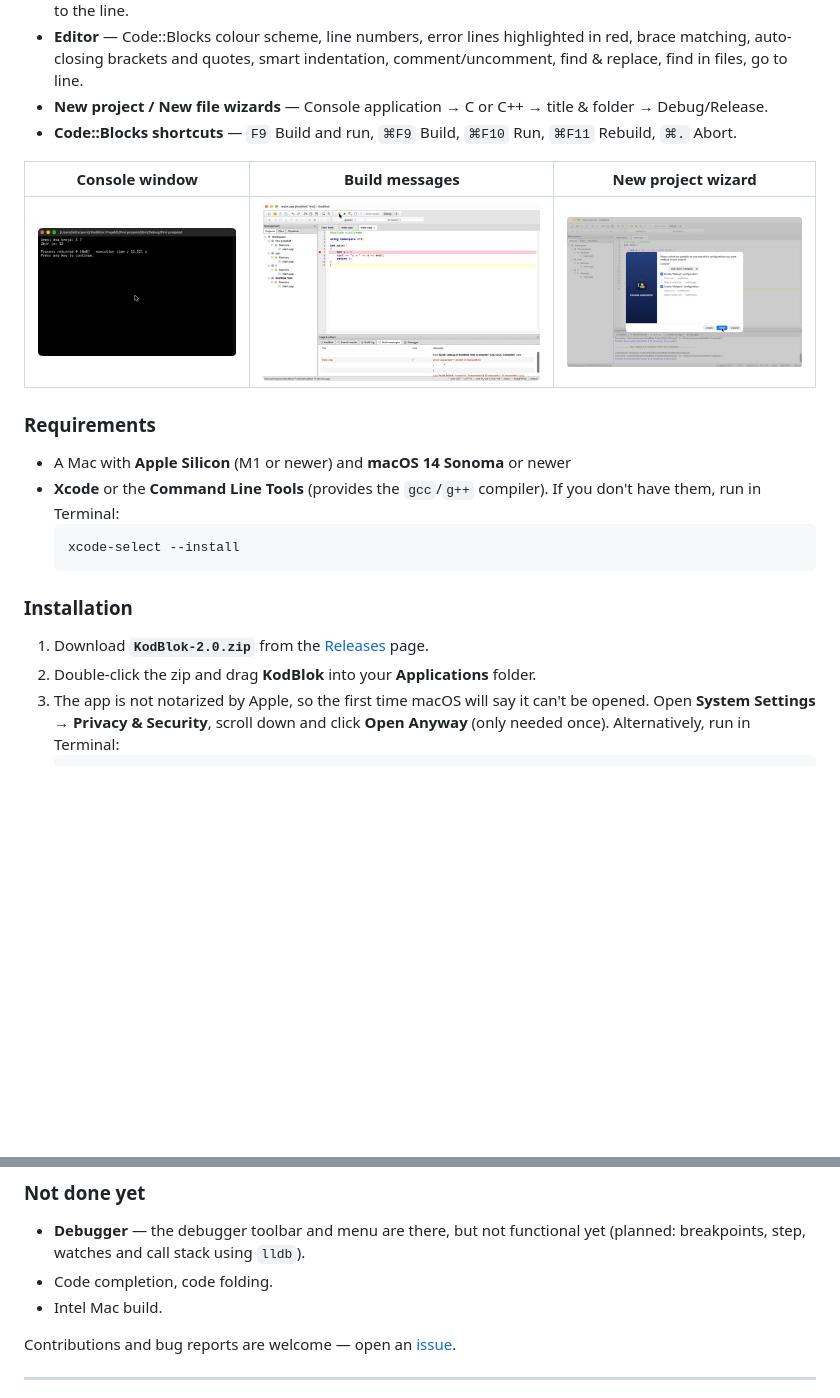
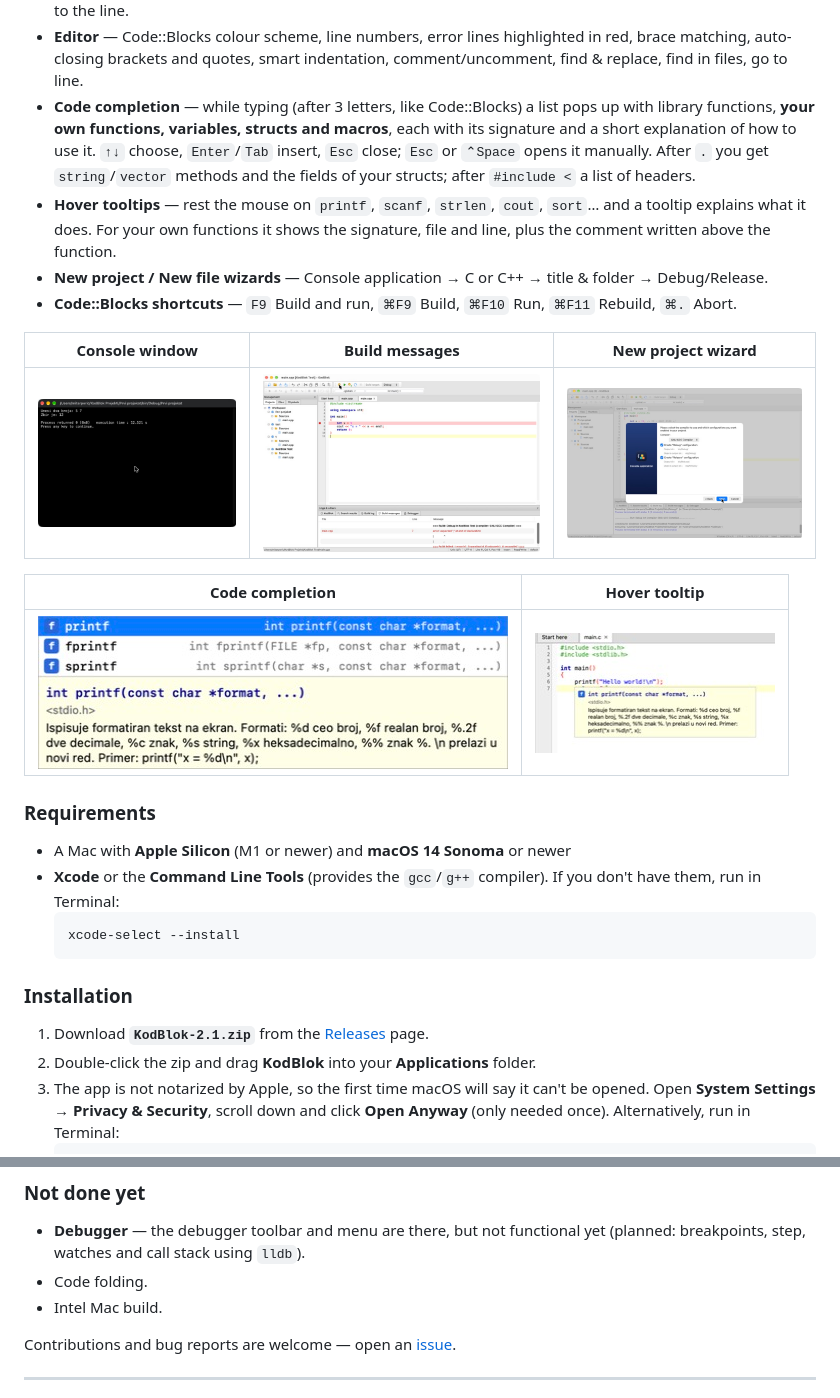
Before and after one commit to user5474846239247724/kodblok, a Markdown page: README.md, 2 parts joined by grey strips. Drawn GitHub-style; pictures changed too: docs/completion.png (added), docs/hover.png (added); blank space fills up the shorter version.

```diff
--- a/README.md
+++ b/README.md
@@ -40,12 +40,22 @@ so you can move projects between your Mac and the computers at school.
   `0 error(s), 0 warning(s)`, *Build messages* table with File / Line / Message; click an error to jump to the line.
 - **Editor** — Code::Blocks colour scheme, line numbers, error lines highlighted in red, brace matching,
   auto-closing brackets and quotes, smart indentation, comment/uncomment, find & replace, find in files, go to line.
+- **Code completion** — while typing (after 3 letters, like Code::Blocks) a list pops up with library functions,
+  **your own functions, variables, structs and macros**, each with its signature and a short explanation of how to use it.
+  `↑↓` choose, `Enter`/`Tab` insert, `Esc` close; `Esc` or `⌃Space` opens it manually. After `.` you get
+  `string`/`vector` methods and the fields of your structs; after `#include <` a list of headers.
+- **Hover tooltips** — rest the mouse on `printf`, `scanf`, `strlen`, `cout`, `sort`… and a tooltip explains what it does.
+  For your own functions it shows the signature, file and line, plus the comment written above the function.
 - **New project / New file wizards** — Console application → C or C++ → title & folder → Debug/Release.
 - **Code::Blocks shortcuts** — `F9` Build and run, `⌘F9` Build, `⌘F10` Run, `⌘F11` Rebuild, `⌘.` Abort.
 
 | Console window | Build messages | New project wizard |
 |---|---|---|
 | ![console](docs/console.png) | ![errors](docs/build-errors.png) | ![wizard](docs/wizard.png) |
+
+| Code completion | Hover tooltip |
+|---|---|
+| ![completion](docs/completion.png) | ![hover](docs/hover.png) |
 
 ### Requirements
 
@@ -58,7 +68,7 @@ so you can move projects between your Mac and the computers at school.
 
 ### Installation
 
-1. Download **`KodBlok-2.0.zip`** from the [Releases](../../releases) page.
+1. Download **`KodBlok-2.1.zip`** from the [Releases](../../releases) page.
 2. Double-click the zip and drag **KodBlok** into your **Applications** folder.
 3. The app is not notarized by Apple, so the first time macOS will say it can't be opened.
    Open **System Settings → Privacy & Security**, scroll down and click **Open Anyway** (only needed once).
@@ -77,7 +87,7 @@ Open `KodBlok.xcodeproj` in Xcode 15 or newer and press **Run** (⌘R). No depen
 
 - **Debugger** — the debugger toolbar and menu are there, but not functional yet (planned: breakpoints, step,
   watches and call stack using `lldb`).
-- Code completion, code folding.
+- Code folding.
 - Intel Mac build.
 
 Contributions and bug reports are welcome — open an [issue](../../issues).
```
Also changed, not shown: other parts of README.md (+8 -2 lines), 8 other files.
